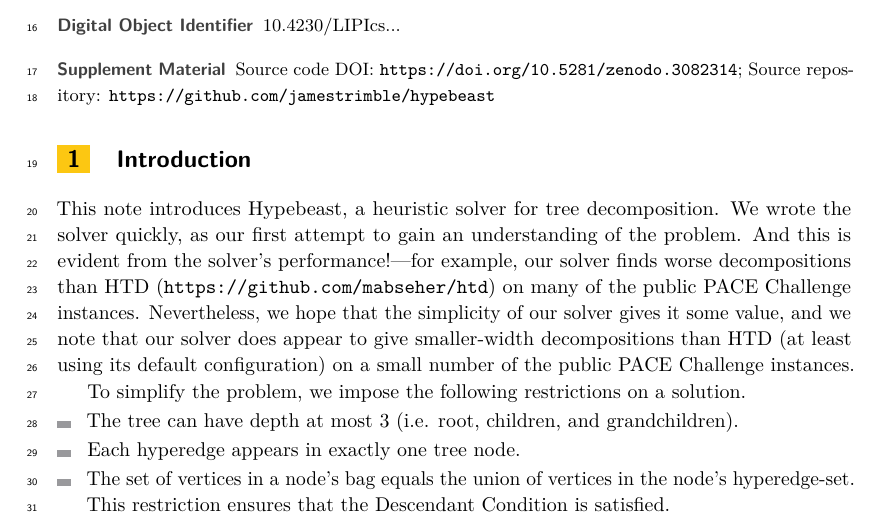
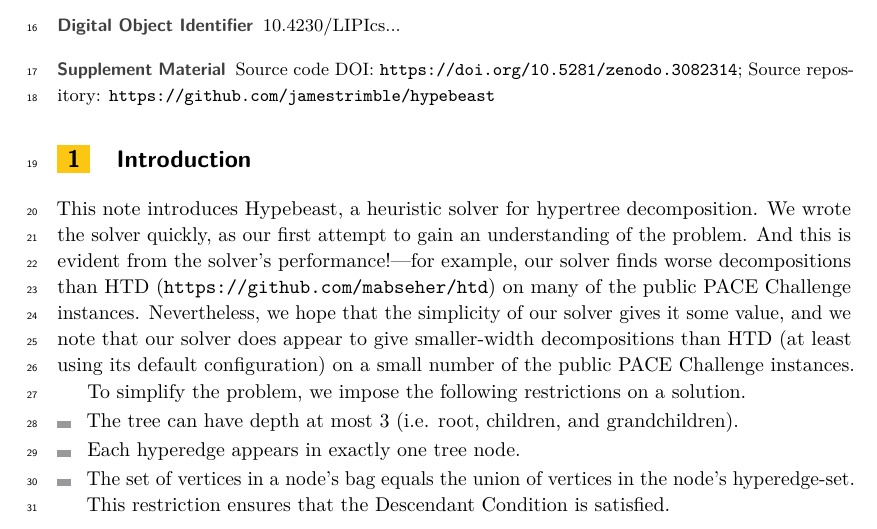
Before and after one commit to jamestrimble/hypebeast, a LaTeX paper (description/hypebeast-description.tex): part of page 1 of 3, cut so that both start at the same text. Compiled offline with pdfLaTeX.

Commit message:
tree -> hypertree in description

```diff
--- a/description/hypebeast-description.tex
+++ b/description/hypebeast-description.tex
@@ -77,7 +77,7 @@ We introduce Hypebeast, a simple heuristic solver for hypertree decomposition im
 
 \section{Introduction}
 
-This note introduces Hypebeast, a heuristic solver for tree decomposition.  We wrote the solver quickly, as our first attempt to gain an understanding of the problem.  And this is evident from the solver's performance!---for example, our solver finds worse decompositions than HTD (\url{https://github.com/mabseher/htd}) on many of the public PACE Challenge instances.  Nevertheless, we hope that the simplicity of our solver gives it some value, and we note that our solver does appear to give smaller-width decompositions than HTD (at least using its default configuration) on a small number of the public PACE Challenge instances.
+This note introduces Hypebeast, a heuristic solver for hypertree decomposition.  We wrote the solver quickly, as our first attempt to gain an understanding of the problem.  And this is evident from the solver's performance!---for example, our solver finds worse decompositions than HTD (\url{https://github.com/mabseher/htd}) on many of the public PACE Challenge instances.  Nevertheless, we hope that the simplicity of our solver gives it some value, and we note that our solver does appear to give smaller-width decompositions than HTD (at least using its default configuration) on a small number of the public PACE Challenge instances.
 
 To simplify the problem, we impose the following restrictions on a solution.
 \begin{itemize}
```
